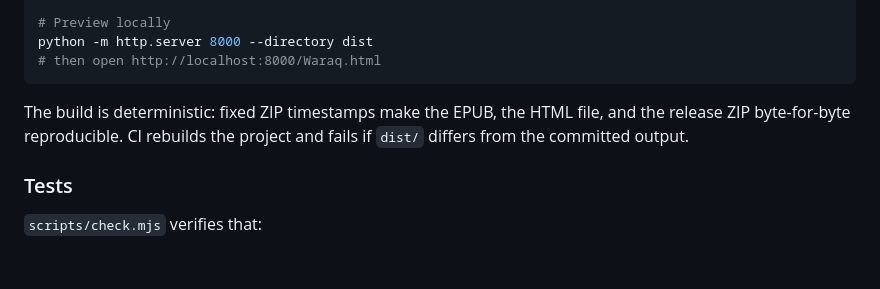
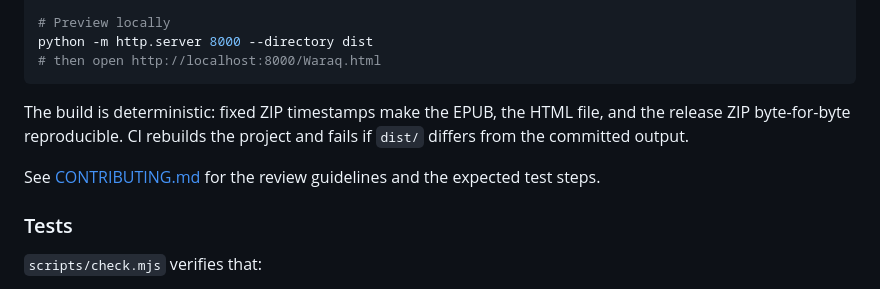
Before and after one commit to yasserBadr/Waraq, a Markdown page: README.md, the part around one of its changes. GitHub-like rendering; blank space fills up the shorter version.

Commit message:
Polish README and add contribution guidelines
Add CI and release badges, link the changelog, and document the development and review workflow.

```diff
--- a/README.md
+++ b/README.md
@@ -132,6 +137,8 @@ python -m http.server 8000 --directory dist
 
 The build is deterministic: fixed ZIP timestamps make the EPUB, the HTML file, and the release ZIP byte-for-byte reproducible. CI rebuilds the project and fails if `dist/` differs from the committed output.
 
+See [CONTRIBUTING.md](CONTRIBUTING.md) for the review guidelines and the expected test steps.
+
 ### Tests
 
 `scripts/check.mjs` verifies that:
```
Also changed, not shown: other parts of README.md (+5 -0 lines), CONTRIBUTING.md (added, +49 -0 lines).
